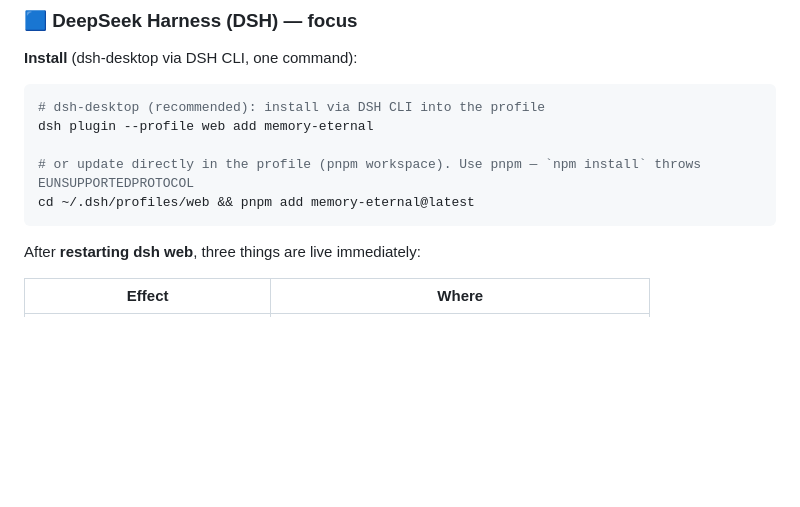
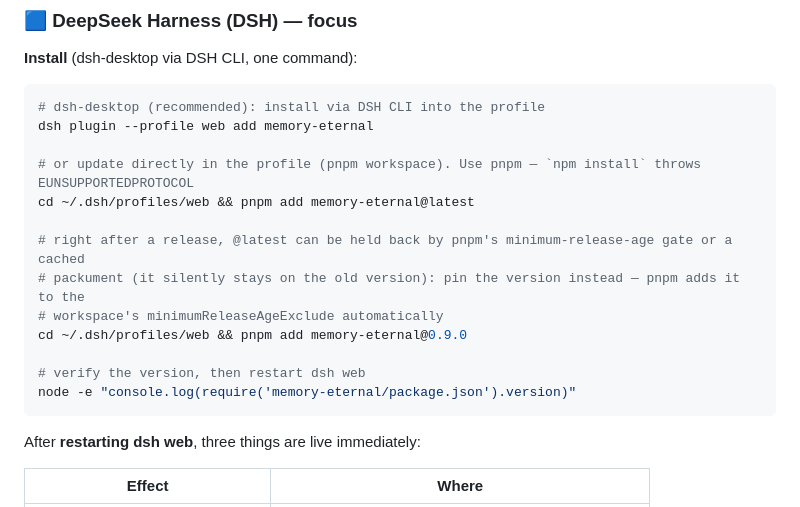
Before and after one commit to EternalNight996/memory-eternal, a Markdown page: README.en.md, the part around the change. Drawn GitHub-style; blank space fills up the shorter version.

Commit message:
docs(readme): 更新命令补充——@latest 被发布年龄门槛/缓存挡住时直接指定版本号 + 验版本步骤

````diff
--- a/README.en.md
+++ b/README.en.md
@@ -37,6 +37,14 @@ dsh plugin --profile web add memory-eternal
 
 # or update directly in the profile (pnpm workspace). Use pnpm — `npm install` throws EUNSUPPORTEDPROTOCOL
 cd ~/.dsh/profiles/web && pnpm add memory-eternal@latest
+
+# right after a release, @latest can be held back by pnpm's minimum-release-age gate or a cached
+# packument (it silently stays on the old version): pin the version instead — pnpm adds it to the
+# workspace's minimumReleaseAgeExclude automatically
+cd ~/.dsh/profiles/web && pnpm add memory-eternal@0.9.0
+
+# verify the version, then restart dsh web
+node -e "console.log(require('memory-eternal/package.json').version)"
 ```
 
 After **restarting dsh web**, three things are live immediately:
````
Also changed, not shown: README.md (+7 -0 lines).
